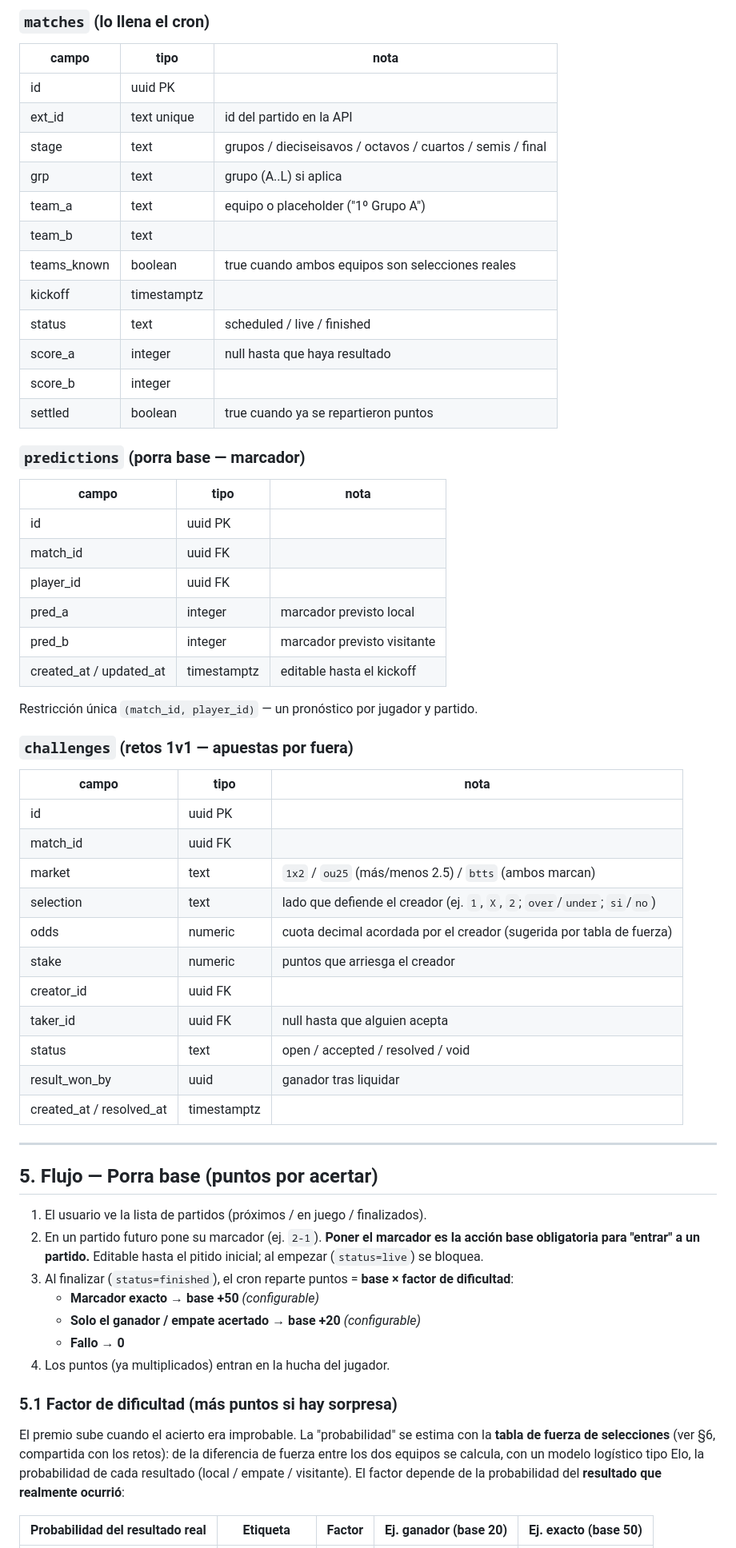
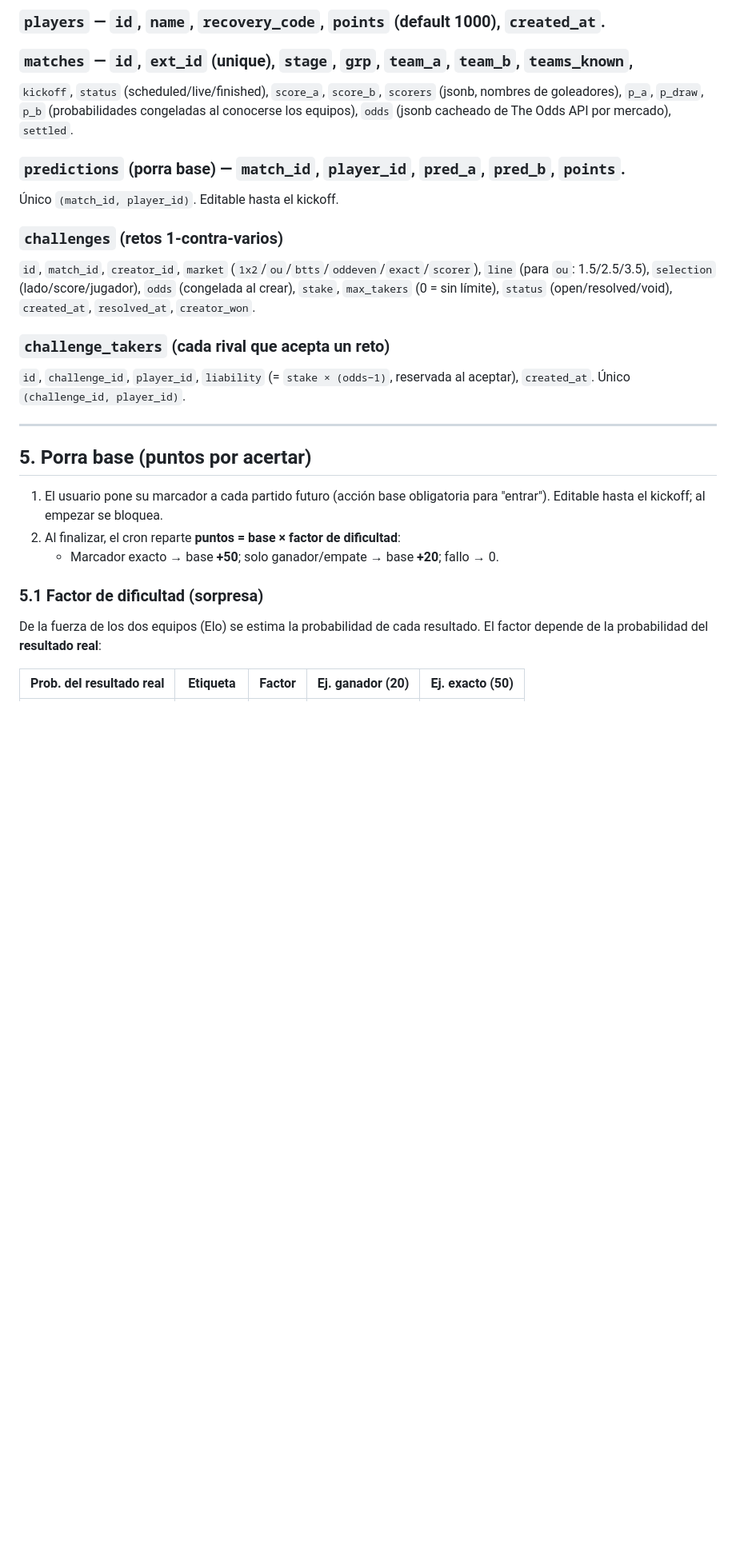
Before and after one commit to Layos85/porra-mundial, a Markdown page: docs/specs/2026-06-24-porra-mundial-rediseno-design.md, the part around one of its changes. Shown at 80% size. Drawn GitHub-style; blank space fills up the shorter version.

Commit message:
docs: spec rev2 — retos 1-contra-varios con cupo, 6 mercados, cuotas reales (The Odds API) + modelo fallback

```diff
--- a/docs/specs/2026-06-24-porra-mundial-rediseno-design.md
+++ b/docs/specs/2026-06-24-porra-mundial-rediseno-design.md
@@ -79,68 +82,36 @@ contra 1** sobre mercados del partido, robándose puntos entre ellos.
 
-### `matches` (lo llena el cron)
-| campo | tipo | nota |
-|---|---|---|
-| id | uuid PK | |
-| ext_id | text unique | id del partido en la API |
-| stage | text | grupos / dieciseisavos / octavos / cuartos / semis / final |
-| grp | text | grupo (A..L) si aplica |
-| team_a | text | equipo o placeholder ("1º Grupo A") |
-| team_b | text | |
-| teams_known | boolean | true cuando ambos equipos son selecciones reales |
-| kickoff | timestamptz | |
-| status | text | scheduled / live / finished |
-| score_a | integer | null hasta que haya resultado |
-| score_b | integer | |
-| settled | boolean | true cuando ya se repartieron puntos |
+### `players` — `id`, `name`, `recovery_code`, `points` (default 1000), `created_at`.
 
-### `predictions` (porra base — marcador)
-| campo | tipo | nota |
-|---|---|---|
-| id | uuid PK | |
-| match_id | uuid FK | |
-| player_id | uuid FK | |
-| pred_a | integer | marcador previsto local |
-| pred_b | integer | marcador previsto visitante |
-| created_at / updated_at | timestamptz | editable hasta el kickoff |
+### `matches` — `id`, `ext_id` (unique), `stage`, `grp`, `team_a`, `team_b`, `teams_known`,
+`kickoff`, `status` (scheduled/live/finished), `score_a`, `score_b`, `scorers` (jsonb, nombres
+de goleadores), `p_a`, `p_draw`, `p_b` (probabilidades congeladas al conocerse los equipos),
+`odds` (jsonb cacheado de The Odds API por mercado), `settled`.
 
-Restricción única `(match_id, player_id)` — un pronóstico por jugador y partido.
+### `predictions` (porra base) — `match_id`, `player_id`, `pred_a`, `pred_b`, `points`.
+Único `(match_id, player_id)`. Editable hasta el kickoff.
 
-### `challenges` (retos 1v1 — apuestas por fuera)
-| campo | tipo | nota |
-|---|---|---|
-| id | uuid PK | |
-| match_id | uuid FK | |
-| market | text | `1x2` / `ou25` (más/menos 2.5) / `btts` (ambos marcan) |
-| selection | text | lado que defiende el creador (ej. `1`, `X`, `2`; `over`/`under`; `si`/`no`) |
-| odds | numeric | cuota decimal acordada por el creador (sugerida por tabla de fuerza) |
-| stake | numeric | puntos que arriesga el creador |
-| creator_id | uuid FK | |
-| taker_id | uuid FK | null hasta que alguien acepta |
-| status | text | open / accepted / resolved / void |
-| result_won_by | uuid | ganador tras liquidar |
-| created_at / resolved_at | timestamptz | |
+### `challenges` (retos 1-contra-varios)
+`id`, `match_id`, `creator_id`, `market` (`1x2`/`ou`/`btts`/`oddeven`/`exact`/`scorer`),
+`line` (para `ou`: 1.5/2.5/3.5), `selection` (lado/score/jugador), `odds` (congelada al crear),
+`stake`, `max_takers` (0 = sin límite), `status` (open/resolved/void), `created_at`,
+`resolved_at`, `creator_won`.
+
+### `challenge_takers` (cada rival que acepta un reto)
+`id`, `challenge_id`, `player_id`, `liability` (= `stake × (odds−1)`, reservada al aceptar),
+`created_at`. Único `(challenge_id, player_id)`.
 
 ---
 
-## 5. Flujo — Porra base (puntos por acertar)
+## 5. Porra base (puntos por acertar)
 
-1. El usuario ve la lista de partidos (próximos / en juego / finalizados).
-2. En un partido futuro pone su marcador (ej. `2-1`). **Poner el marcador es la acción base
-   obligatoria para "entrar" a un partido.** Editable hasta el pitido inicial; al empezar
-   (`status=live`) se bloquea.
-3. Al finalizar (`status=finished`), el cron reparte puntos = **base × factor de dificultad**:
-   - **Marcador exacto → base +50** *(configurable)*
-   - **Solo el ganador / empate acertado → base +20** *(configurable)*
-   - **Fallo → 0**
-4. Los puntos (ya multiplicados) entran en la hucha del jugador.
+1. El usuario pone su marcador a cada partido futuro (acción base obligatoria para "entrar").
+   Editable hasta el kickoff; al empezar se bloquea.
+2. Al finalizar, el cron reparte **puntos = base × factor de dificultad**:
+   - Marcador exacto → base **+50**; solo ganador/empate → base **+20**; fallo → 0.
 
-### 5.1 Factor de dificultad (más puntos si hay sorpresa)
+### 5.1 Factor de dificultad (sorpresa)
+De la fuerza de los dos equipos (Elo) se estima la probabilidad de cada resultado. El factor
+depende de la probabilidad del **resultado real**:
 
-El premio sube cuando el acierto era improbable. La "probabilidad" se estima con la **tabla de
-fuerza de selecciones** (ver §6, compartida con los retos): de la diferencia de fuerza entre
-los dos equipos se calcula, con un modelo logístico tipo Elo, la probabilidad de cada
-resultado (local / empate / visitante). El factor depende de la probabilidad del **resultado
-que realmente ocurrió**:
-
-| Probabilidad del resultado real | Etiqueta | Factor | Ej. ganador (base 20) | Ej. exacto (base 50) |
+| Prob. del resultado real | Etiqueta | Factor | Ej. ganador (20) | Ej. exacto (50) |
 |---|---|---|---|---|
```
Also changed, not shown: other parts of docs/specs/2026-06-24-porra-mundial-rediseno-design.md (+105 -121 lines).
